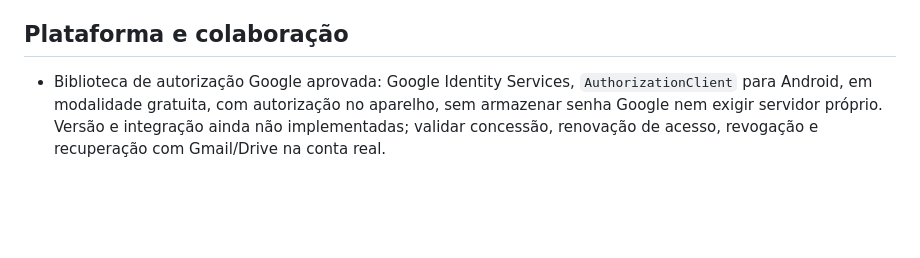
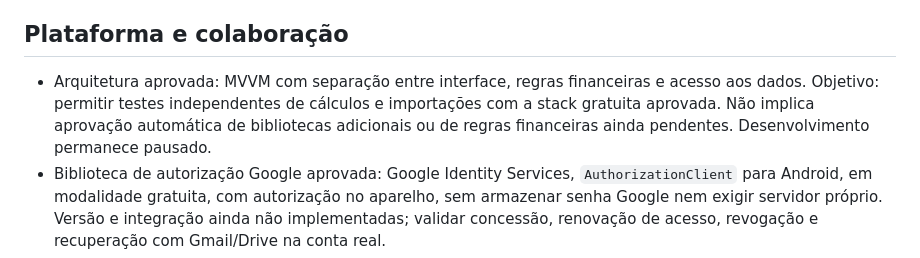
Before and after one commit to Yuri-Medeiros/App-Controle-Financeiro, a Markdown page: DECISOES.md, the part around the change. Drawn GitHub-style; blank space fills up the shorter version.

Commit message:
Record MVVM and separation of financial rules from UI approval

```diff
--- a/DECISOES.md
+++ b/DECISOES.md
@@ -19,6 +19,7 @@
 
 ## Plataforma e colaboração
 
+- Arquitetura aprovada: MVVM com separação entre interface, regras financeiras e acesso aos dados. Objetivo: permitir testes independentes de cálculos e importações com a stack gratuita aprovada. Não implica aprovação automática de bibliotecas adicionais ou de regras financeiras ainda pendentes. Desenvolvimento permanece pausado.
 - Biblioteca de autorização Google aprovada: Google Identity Services, `AuthorizationClient` para Android, em modalidade gratuita, com autorização no aparelho, sem armazenar senha Google nem exigir servidor próprio. Versão e integração ainda não implementadas; validar concessão, renovação de acesso, revogação e recuperação com Gmail/Drive na conta real.
 - Usuário rejeitou iniciar OAuth em modo Testing. Diretriz: distribuição e uso de produção sem custos, em conta pessoal, sem CNPJ. Publicação OAuth em produção para uso exclusivamente pessoal é o caminho documental a validar; não implica Play Store, hospedagem ou abertura ao público. Aviso de app não verificado e teste real ainda precisam ser tratados. Nenhum projeto ou publicação foi executado.
 - Caminho OAuth aprovado: público Externo, status Em produção, conta pessoal e exceção de verificação por uso exclusivamente pessoal. Usuário aceitou explicitamente o possível aviso de app não verificado. Isso não garante concessão de acesso: testar na conta real, sem habilitar faturamento, serviços pagos ou verificação empresarial. A expiração de sete dias do Testing não se aplica a esse modo; revogação e outras causas de nova autorização continuam possíveis. Configuração não executada.
```
